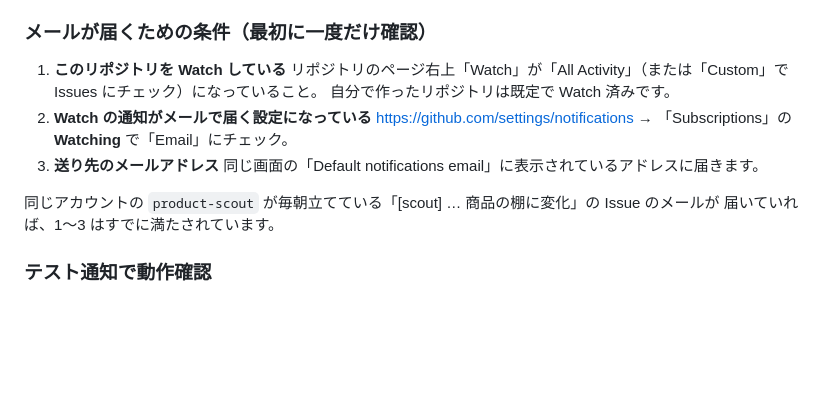
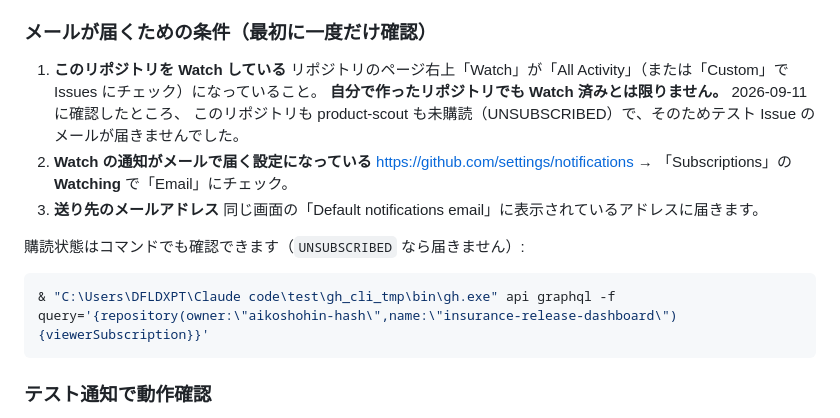
Before and after one commit to aikoshohin-hash/insurance-release-dashboard, a Markdown page: SETUP.md, the part around the change. GitHub-like rendering; blank space fills up the shorter version.

Commit message:
docs: 自分で作ったリポジトリでも Watch 済みとは限らない旨を訂正
2026-09-11 に確認したところ insurance-release-dashboard も product-scout も
未購読(UNSUBSCRIBED)で、テスト Issue のメールが届かなかった。SETUP.md の
「既定で Watch 済み」は誤りだったので訂正し、購読状態の確認コマンドを追記。

Co-Authored-By: Claude Opus 5 <noreply@anthropic.com>

````diff
--- a/SETUP.md
+++ b/SETUP.md
@@ -96,14 +96,18 @@ Issue の本文（事実・含意・原文リンク）はメール本文にそ
 
 1. **このリポジトリを Watch している**
    リポジトリのページ右上「Watch」が「All Activity」（または「Custom」で Issues にチェック）になっていること。
-   自分で作ったリポジトリは既定で Watch 済みです。
+   **自分で作ったリポジトリでも Watch 済みとは限りません。** 2026-09-11 に確認したところ、
+   このリポジトリも product-scout も未購読（UNSUBSCRIBED）で、そのためテスト Issue のメールが届きませんでした。
 2. **Watch の通知がメールで届く設定になっている**
    https://github.com/settings/notifications → 「Subscriptions」の **Watching** で「Email」にチェック。
 3. **送り先のメールアドレス**
    同じ画面の「Default notifications email」に表示されているアドレスに届きます。
 
-同じアカウントの `product-scout` が毎朝立てている「[scout] … 商品の棚に変化」の Issue のメールが
-届いていれば、1〜3 はすでに満たされています。
+購読状態はコマンドでも確認できます（`UNSUBSCRIBED` なら届きません）:
+
+```powershell
+& "C:\Users\DFLDXPT\Claude code\test\gh_cli_tmp\bin\gh.exe" api graphql -f query='{repository(owner:\"aikoshohin-hash\",name:\"insurance-release-dashboard\"){viewerSubscription}}'
+```
 
 ### テスト通知で動作確認
 
````
